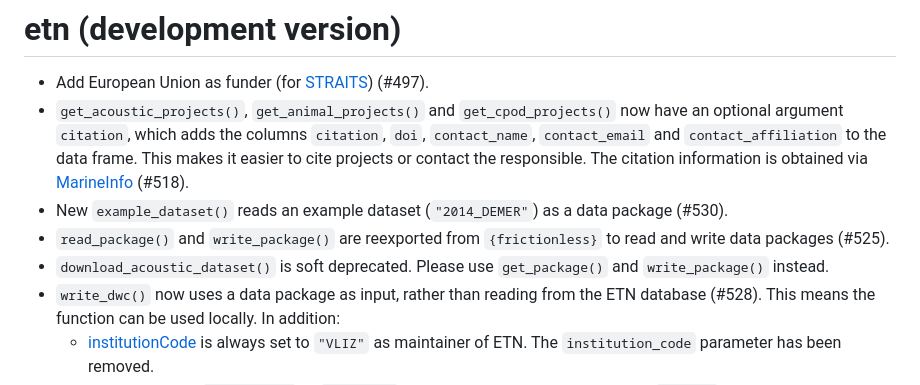
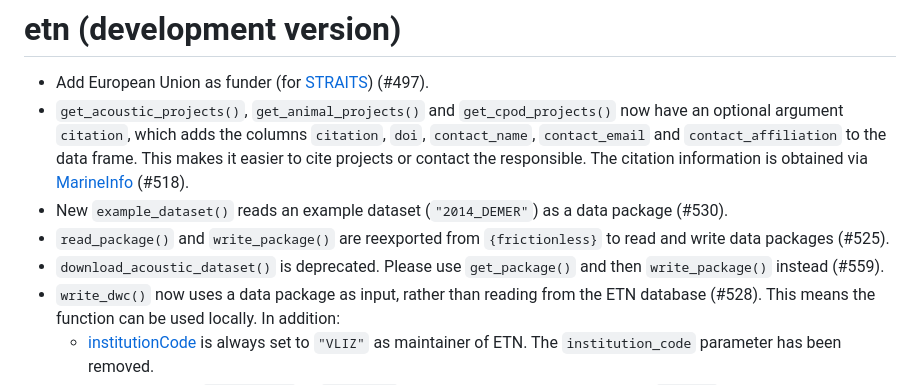
Before and after one commit to inbo/etn, a Markdown page: NEWS.md, the part around the change. Rendered like a GitHub page.

Commit message:
Reference PR

```diff
--- a/NEWS.md
+++ b/NEWS.md
@@ -4,7 +4,7 @@
 * `get_acoustic_projects()`, `get_animal_projects()` and `get_cpod_projects()` now have an optional argument `citation`, which adds the columns `citation`, `doi`, `contact_name`, `contact_email` and `contact_affiliation` to the data frame. This makes it easier to cite projects or contact the responsible. The citation information is obtained via [MarineInfo](https://marineinfo.org) (#518).
 * New `example_dataset()` reads an example dataset (`"2014_DEMER"`) as a data package (#530).
 * `read_package()` and `write_package()` are reexported from `{frictionless}` to read and write data packages (#525).
-* `download_acoustic_dataset()` is soft deprecated. Please use `get_package()` and `write_package()` instead.
+* `download_acoustic_dataset()` is deprecated. Please use `get_package()` and then `write_package()` instead (#559).
 * `write_dwc()` now uses a data package as input, rather than reading from the ETN database (#528). This means the function can be used locally. In addition:
   * [institutionCode](http://rs.tdwg.org/dwc/terms/institutionCode) is always set to `"VLIZ"` as maintainer of ETN. The `institution_code` parameter has been removed.
   * [license](http://purl.org/dc/terms/license) is set to `"CC-BY-4.0"` or `"CC0-1.0"` rather than a URL. The input for the `license` parameter has been updated accordingly.
```
